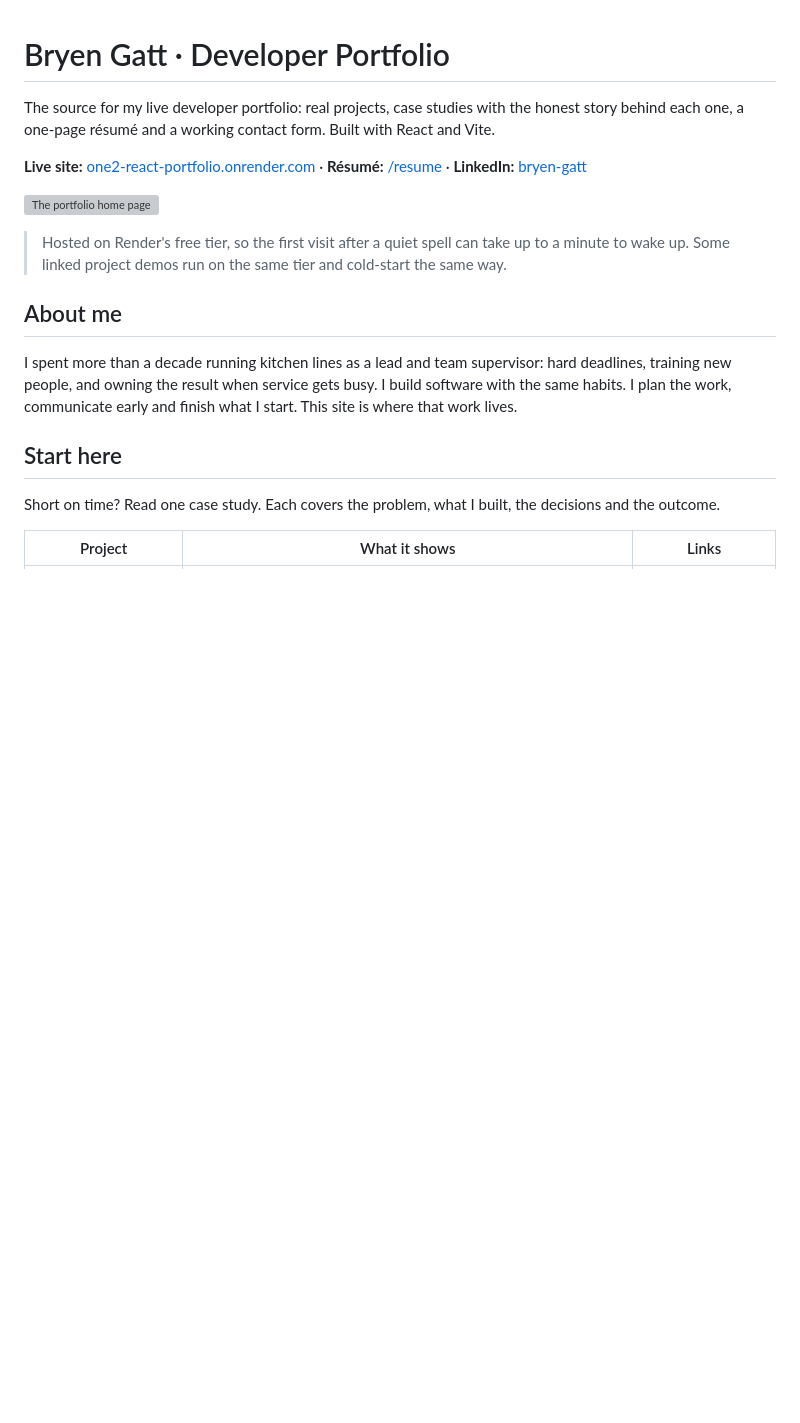
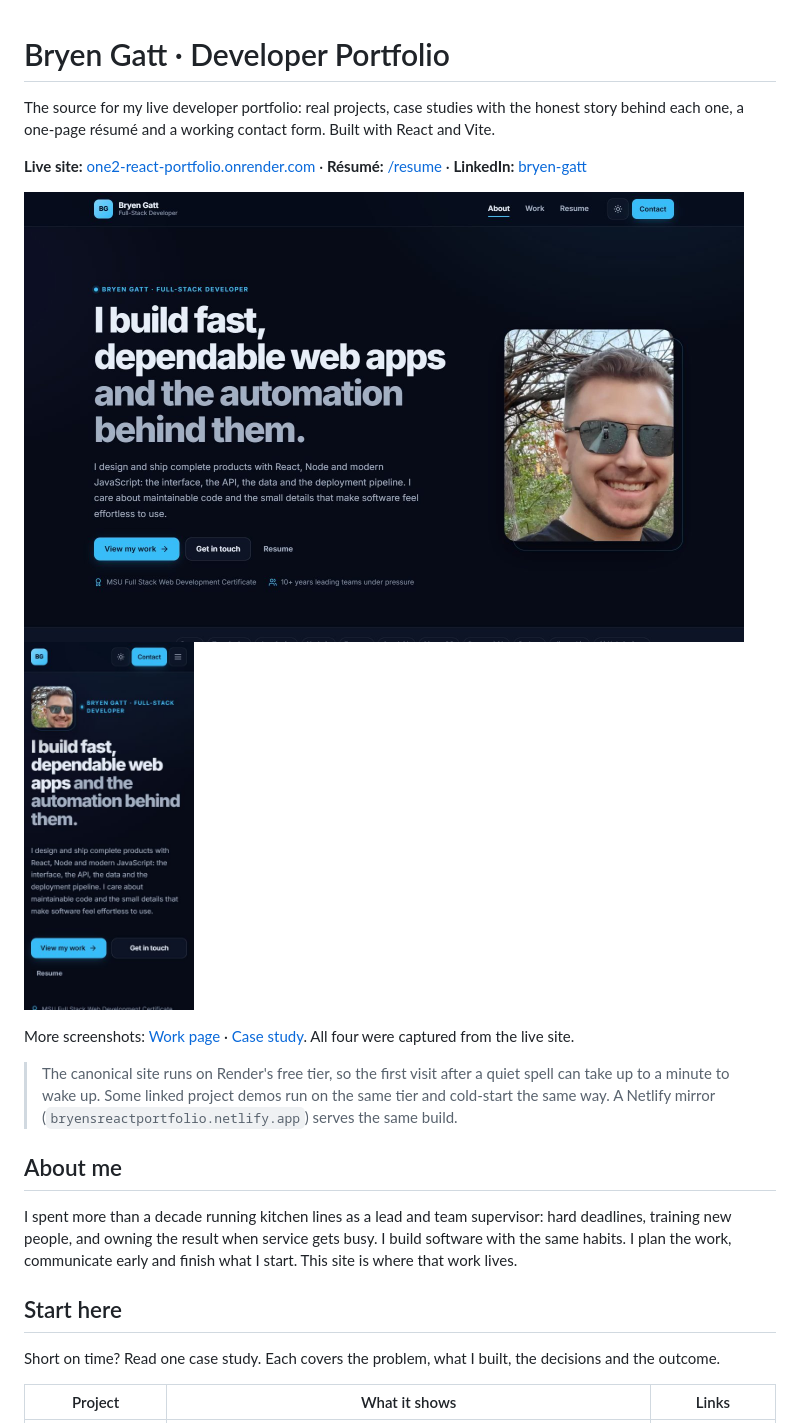
Before and after one commit to PHTMGatt/12-React-Portfolio, a Markdown page: README.md, the part around one of its changes. Rendered like a GitHub page; pictures changed too: docs/screenshots/home-desktop.jpg (added), docs/screenshots/home-mobile.jpg (added); blank space fills up the shorter version; grey boxes are pictures that could not be loaded.

```diff
--- a/README.md
+++ b/README.md
@@ -4,9 +4,14 @@ The source for my live developer portfolio: real projects, case studies with the
 
 **Live site:** [one2-react-portfolio.onrender.com](https://one2-react-portfolio.onrender.com) · **Résumé:** [/resume](https://one2-react-portfolio.onrender.com/resume) · **LinkedIn:** [bryen-gatt](https://www.linkedin.com/in/bryen-gatt-8b3b69321)
 
-![The portfolio home page](src/assets/photos/Portfolio.png)
+<p>
+  <img src="docs/screenshots/home-desktop.jpg" alt="Portfolio home page at 1440 px wide, dark theme" width="720">
+  <img src="docs/screenshots/home-mobile.jpg" alt="Portfolio home page at 390 px wide, dark theme" width="170">
+</p>
 
-> Hosted on Render's free tier, so the first visit after a quiet spell can take up to a minute to wake up. Some linked project demos run on the same tier and cold-start the same way.
+More screenshots: [Work page](docs/screenshots/work-desktop.jpg) · [Case study](docs/screenshots/case-study-desktop.jpg). All four were captured from the live site.
+
+> The canonical site runs on Render's free tier, so the first visit after a quiet spell can take up to a minute to wake up. Some linked project demos run on the same tier and cold-start the same way. A Netlify mirror (`bryensreactportfolio.netlify.app`) serves the same build.
 
 ## About me
 
```
Also changed, not shown: other parts of README.md (+3 -3 lines), docs/screenshots/case-study-desktop.jpg (added), docs/screenshots/work-desktop.jpg (added).
